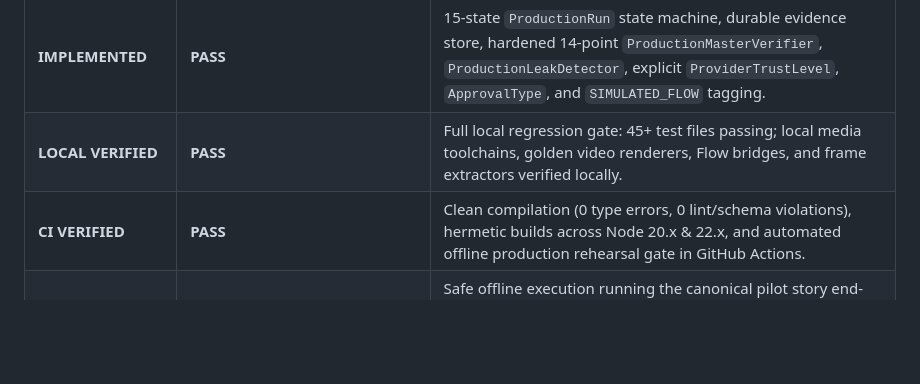
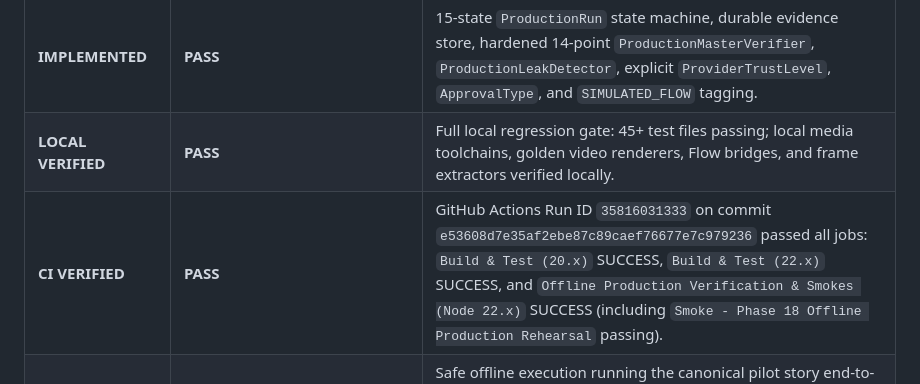
Before and after one commit to nguyenkhiemkhiem079-boop/ai-animation-studio, a Markdown page: docs/reports/phase18-production-pilot-report.md, the part around the change. GitHub-like rendering; blank space fills up the shorter version.

Commit message:
docs: record verified GitHub CI production rehearsal run

```diff
--- a/docs/reports/phase18-production-pilot-report.md
+++ b/docs/reports/phase18-production-pilot-report.md
@@ -15,7 +15,7 @@ Deterministic doubles, mock providers, simulated Flow downloads, and automated s
 | :--- | :--- | :--- |
 | **IMPLEMENTED** | **PASS** | 15-state `ProductionRun` state machine, durable evidence store, hardened 14-point `ProductionMasterVerifier`, `ProductionLeakDetector`, explicit `ProviderTrustLevel`, `ApprovalType`, and `SIMULATED_FLOW` tagging. |
 | **LOCAL VERIFIED** | **PASS** | Full local regression gate: 45+ test files passing; local media toolchains, golden video renderers, Flow bridges, and frame extractors verified locally. |
-| **CI VERIFIED** | **PASS** | Clean compilation (0 type errors, 0 lint/schema violations), hermetic builds across Node 20.x & 22.x, and automated offline production rehearsal gate in GitHub Actions. |
+| **CI VERIFIED** | **PASS** | GitHub Actions Run ID `35816031333` on commit `e53608d7e35af2ebe87c89caef76677e7c979236` passed all jobs: `Build & Test (20.x)` SUCCESS, `Build & Test (22.x)` SUCCESS, and `Offline Production Verification & Smokes (Node 22.x)` SUCCESS (including `Smoke - Phase 18 Offline Production Rehearsal` passing). |
 | **OFFLINE PRODUCTION REHEARSAL** | **PASS (`OFFLINE_REHEARSAL_VERIFIED`)** | Safe offline execution running the canonical pilot story end-to-end with `DeterministicOfflineLLMDouble`, simulated Flow media, and automated test approvals. Proves state transitions, resume capability, physical MP4 rendering, SHA-256 checksums, timeline assembly, and multi-track audio mixing. |
 | **LIVE PROVIDER VERIFIED** | **NOT VERIFIED / QUOTA EXCEEDED** | Live Gemini 2.5/1.5 Flash requests reached Google AI Studio endpoint and truthfully returned HTTP 429 `RESOURCE_EXHAUSTED` (free-tier quota exhaustion). Truthful error evidence recorded. Does NOT fabricate success or fallback to mock data under `PRODUCTION` mode. |
 | **REAL FLOW MEDIA VERIFIED** | **NOT VERIFIED (SIMULATED_FLOW)** | Current pilot runs utilize deterministic FFmpeg-generated test videos tagged explicitly as `generationSource: SIMULATED_FLOW`. Real Google Flow provider output requires user download with genuine external provenance. |
```
